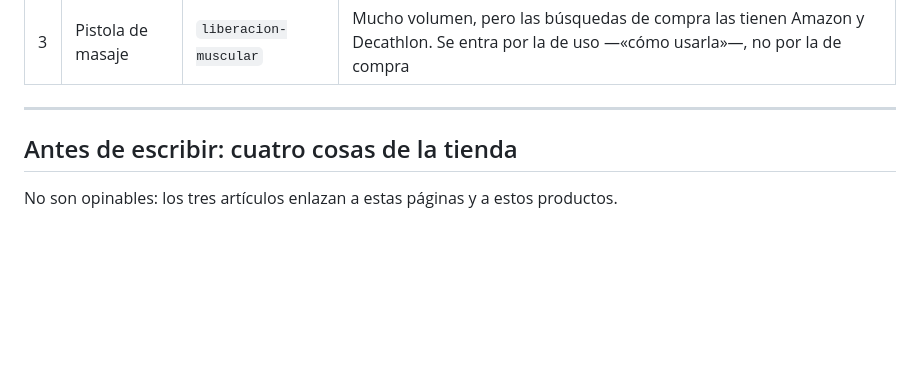
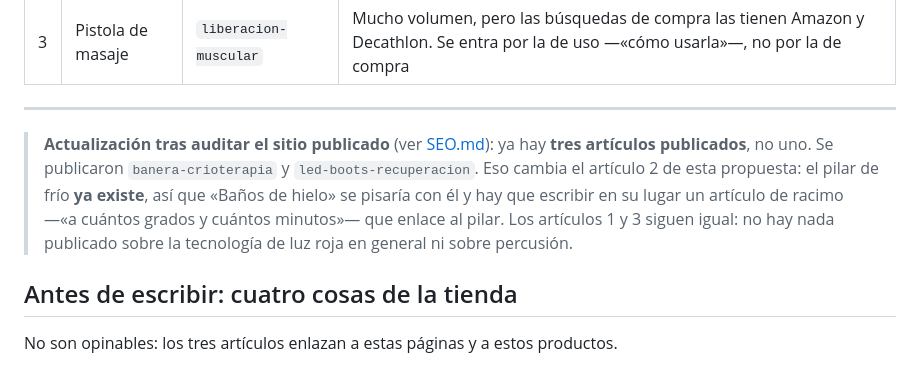
Before and after one commit to robertomarotoromeroav-lang/Web-bps, a Markdown page: shopify/ARTICULOS-1-3.md, the part around the change. GitHub-like rendering; blank space fills up the shorter version.

```diff
--- a/shopify/ARTICULOS-1-3.md
+++ b/shopify/ARTICULOS-1-3.md
@@ -19,6 +19,14 @@ cortos no tienen a dónde apuntar y Google no entiende que la tienda va de eso.
 | 3 | Pistola de masaje | `liberacion-muscular` | Mucho volumen, pero las búsquedas de compra las tienen Amazon y Decathlon. Se entra por la de uso —«cómo usarla»—, no por la de compra |
 
 ---
+
+> **Actualización tras auditar el sitio publicado** (ver [SEO.md](SEO.md)): ya hay
+> **tres artículos publicados**, no uno. Se publicaron `banera-crioterapia` y
+> `led-boots-recuperacion`. Eso cambia el artículo 2 de esta propuesta: el pilar
+> de frío **ya existe**, así que «Baños de hielo» se pisaría con él y hay que
+> escribir en su lugar un artículo de racimo —«a cuántos grados y cuántos
+> minutos»— que enlace al pilar. Los artículos 1 y 3 siguen igual: no hay nada
+> publicado sobre la tecnología de luz roja en general ni sobre percusión.
 
 ## Antes de escribir: cuatro cosas de la tienda
 
```
Also changed, not shown: README.md (+1 -0 lines), shopify/SEO.md (added, +383 -0 lines).
